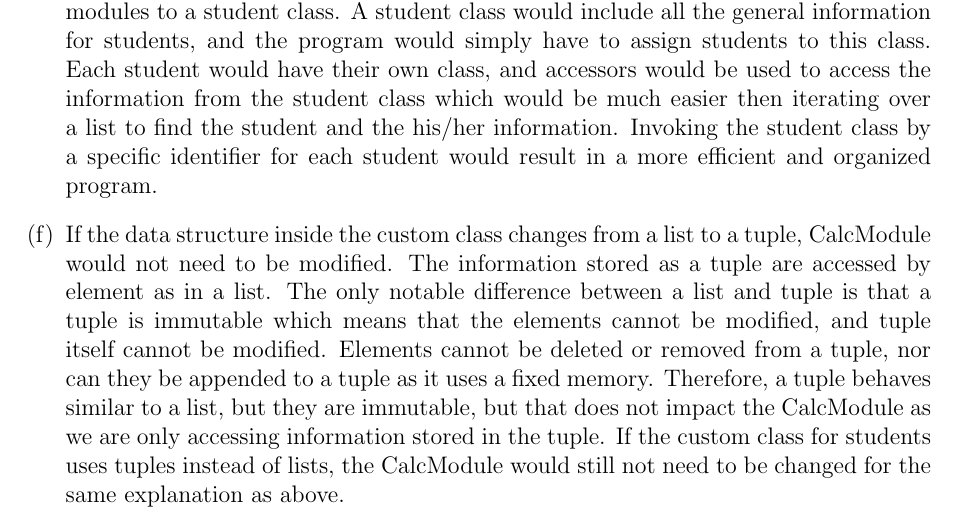
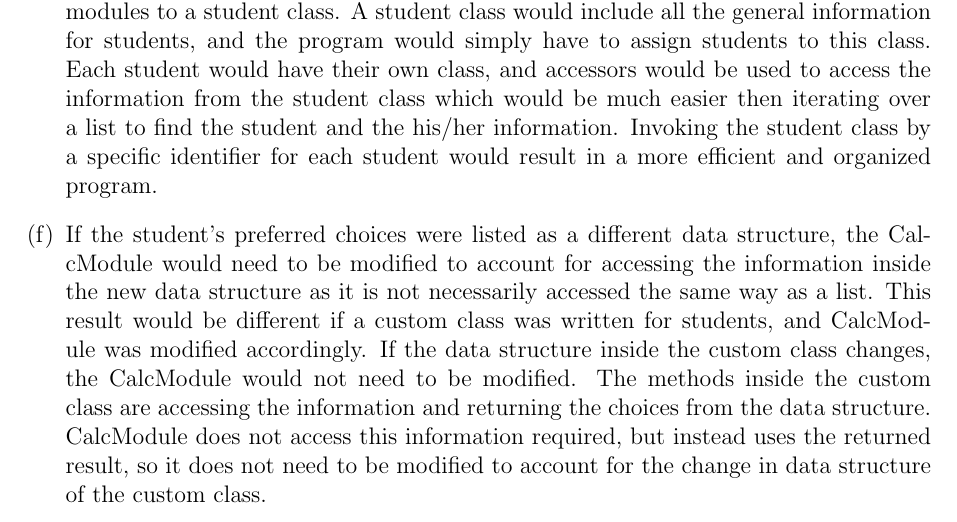
Before and after one commit to Harsh5751/Python-Projects, a LaTeX document (Project 2 - Allocating Students to Second Year Programs/report - Latex/report.tex): part of page 6 of 15, cut so that both start at the same text. The pictures show the PDF file Project 2 - Allocating Students to Second Year Programs/report - Latex/report.pdf that the author committed with the source.

Commit message:
Modified Report

```diff
--- a/Project 2 - Allocating Students to Second Year Programs/report - Latex/report.tex
+++ b/Project 2 - Allocating Students to Second Year Programs/report - Latex/report.tex
@@ -156,12 +156,11 @@ simply have to assign students to this class. Each student would have their own
 student class which would be much easier then iterating over a list to find the student and the his/her information. Invoking the student class by a
 specific identifier for each student would result in a more efficient and organized program.
 
-\item If the data structure inside the custom class changes from a list to a tuple, CalcModule would not need to be modified. The information stored as
-a tuple are accessed by element as in a list. The only notable difference between a list and tuple is that a tuple is immutable which means that the elements
-cannot be modified, and tuple itself cannot be modified. Elements cannot be deleted or removed from a tuple, nor can they be appended to a tuple as it uses
-a fixed memory. Therefore, a tuple behaves similar to a list, but they are immutable, but that does not impact the CalcModule as we are only accessing
-information stored in the tuple. If the custom class for students uses tuples instead of lists, the CalcModule would still not need to be changed for the same
-explanation as above.
+\item If the student's preferred choices were listed as a different data structure, the CalcModule would need to be modified to account for accessing the
+information inside the new data structure as it is not necessarily accessed the same way as a list. This result would be different if a custom class
+was written for students, and CalcModule was modified accordingly. If the data structure inside the custom class changes, the CalcModule would not need to be modified.
+The methods inside the custom class are accessing the information and returning the choices from the data structure. CalcModule does not access this information required,
+but instead uses the returned result, so it does not need to be modified to account for the change in data structure of the custom class.
 
 \end{enumerate}
 
```
Also changed, not shown: Project 2 - Allocating Students to Second Year Programs/report - Latex/report.pdf, 2 other files.
